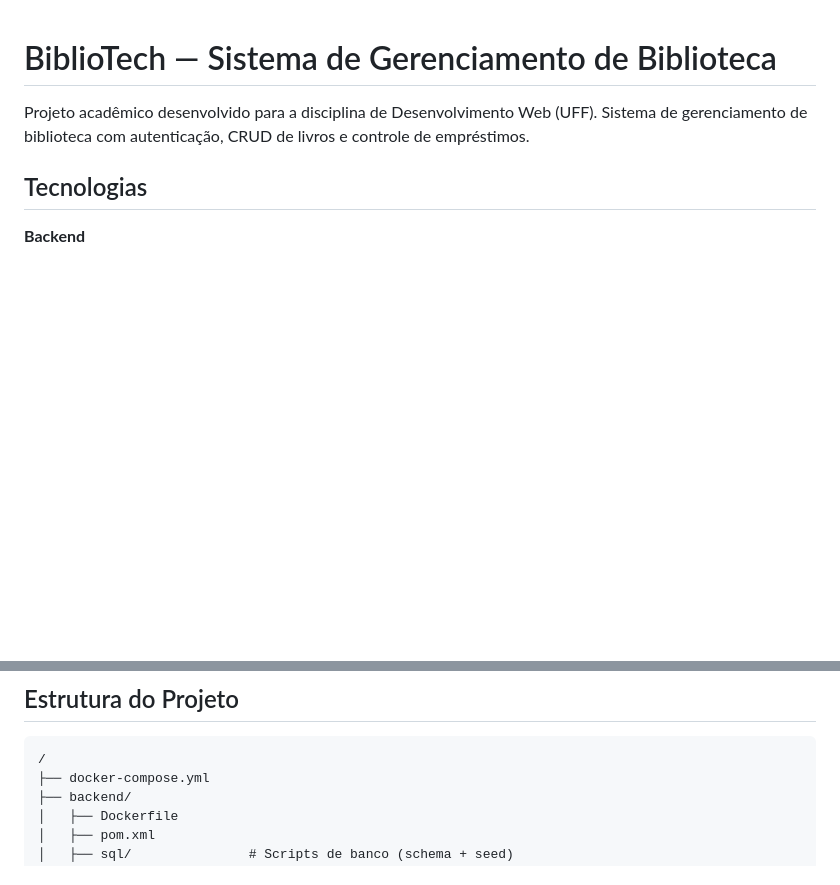
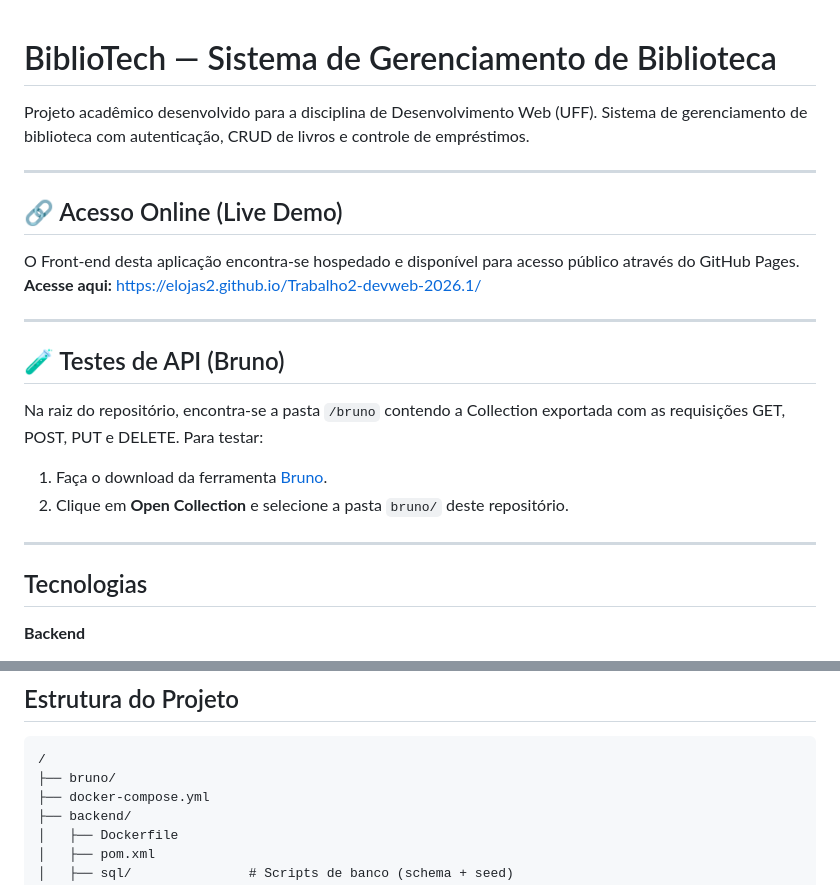
Before and after one commit to elojas2/Trabalho2-devweb-2026.1, a Markdown page: README.md, 2 parts joined by grey strips. GitHub-like rendering; blank space fills up the shorter version.

Commit message:
inclusão do acesso online e testes com bruno

````diff
--- a/README.md
+++ b/README.md
@@ -3,6 +3,23 @@
 Projeto acadêmico desenvolvido para a disciplina de Desenvolvimento Web (UFF).
 Sistema de gerenciamento de biblioteca com autenticação, CRUD de livros e
 controle de empréstimos.
+
+
+---
+
+## 🔗 Acesso Online (Live Demo)
+O Front-end desta aplicação encontra-se hospedado e disponível para acesso público através do GitHub Pages.
+**Acesse aqui:** [https://elojas2.github.io/Trabalho2-devweb-2026.1/](https://elojas2.github.io/Trabalho2-devweb-2026.1/)
+
+---
+
+## 🧪 Testes de API (Bruno)
+Na raiz do repositório, encontra-se a pasta `/bruno` contendo a Collection exportada com as requisições GET, POST, PUT e DELETE.
+Para testar:
+1. Faça o download da ferramenta [Bruno](https://www.usebruno.com/).
+2. Clique em **Open Collection** e selecione a pasta `bruno/` deste repositório.
+
+---
 
 ## Tecnologias
 
@@ -130,6 +147,7 @@ Acesse `http://localhost:5173`.
 
 ```
 /
+├── bruno/
 ├── docker-compose.yml
 ├── backend/
 │   ├── Dockerfile
````
